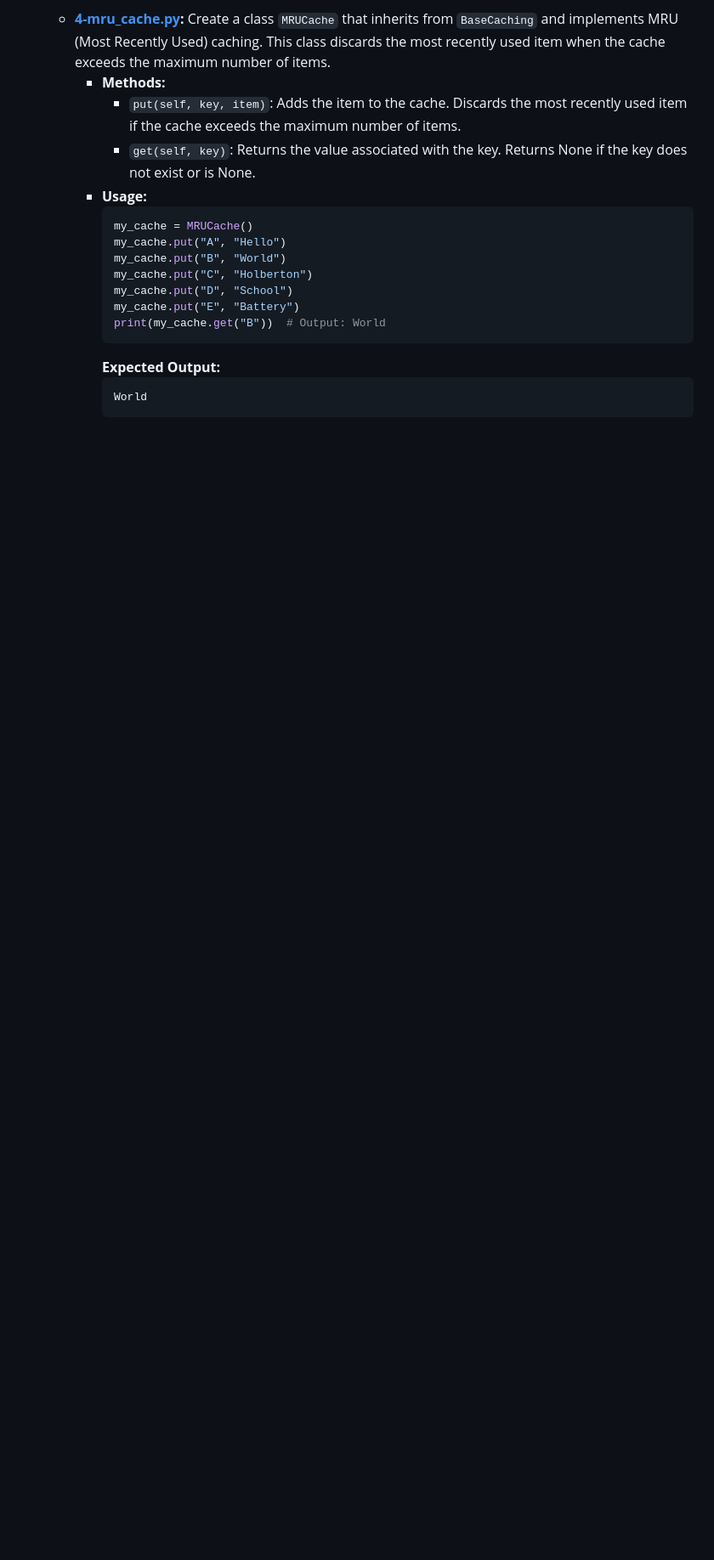
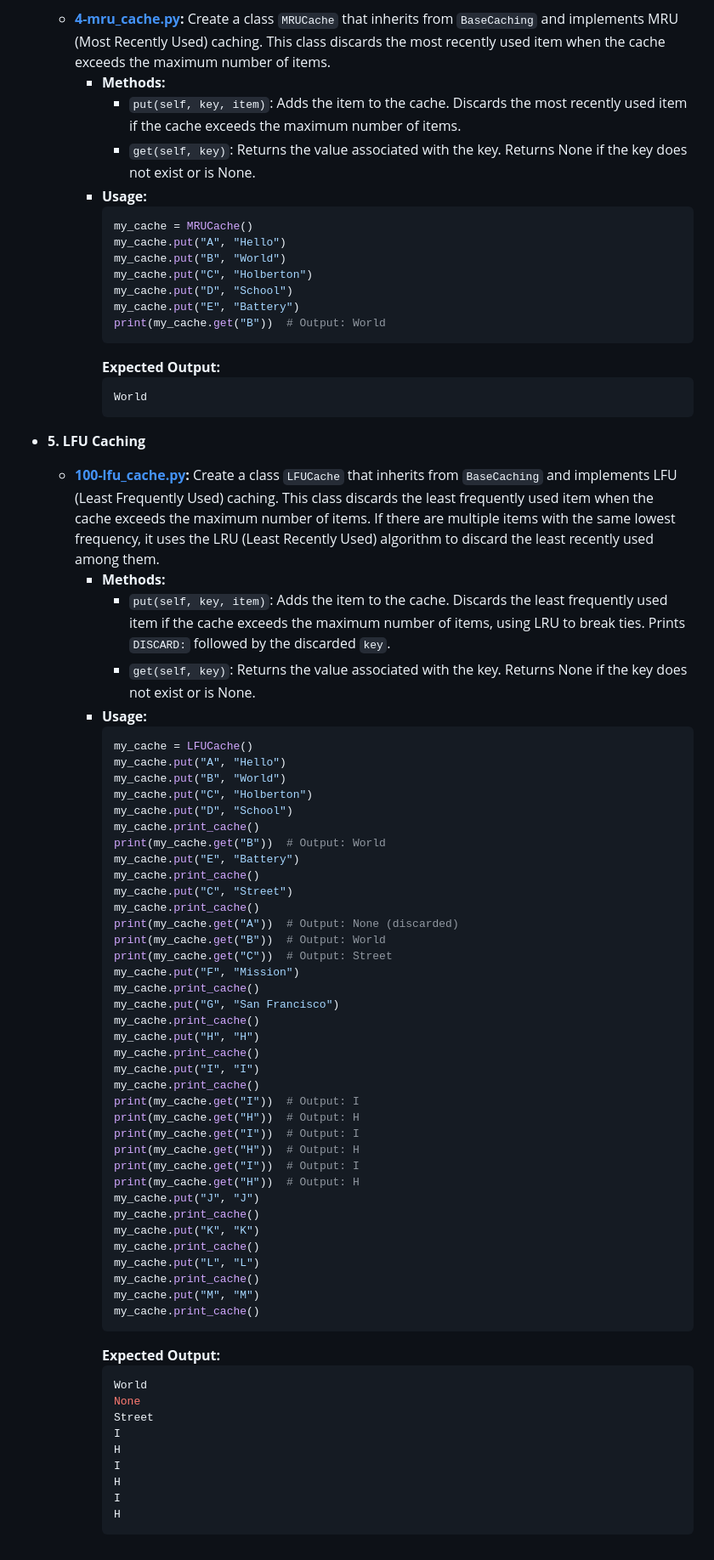
Before and after one commit to glovic/alx-backend, a Markdown page: 0x01-caching/README.md, the part around the change. Shown at 85% size. Rendered like a GitHub page; blank space fills up the shorter version.

````diff
--- a/0x01-caching/README.md
+++ b/0x01-caching/README.md
@@ -104,3 +104,60 @@ This project involves creating various caching systems in Python using different
       ```python
       World
       ```
+
+* **5. LFU Caching**
+  * **[100-lfu_cache.py](./100-lfu_cache.py):** Create a class `LFUCache` that inherits from `BaseCaching` and implements LFU (Least Frequently Used) caching. This class discards the least frequently used item when the cache exceeds the maximum number of items. If there are multiple items with the same lowest frequency, it uses the LRU (Least Recently Used) algorithm to discard the least recently used among them.
+    * **Methods:**
+      * `put(self, key, item)`: Adds the item to the cache. Discards the least frequently used item if the cache exceeds the maximum number of items, using LRU to break ties. Prints `DISCARD:` followed by the discarded `key`.
+      * `get(self, key)`: Returns the value associated with the key. Returns None if the key does not exist or is None.
+    * **Usage:**
+      ```python
+      my_cache = LFUCache()
+      my_cache.put("A", "Hello")
+      my_cache.put("B", "World")
+      my_cache.put("C", "Holberton")
+      my_cache.put("D", "School")
+      my_cache.print_cache()
+      print(my_cache.get("B"))  # Output: World
+      my_cache.put("E", "Battery")
+      my_cache.print_cache()
+      my_cache.put("C", "Street")
+      my_cache.print_cache()
+      print(my_cache.get("A"))  # Output: None (discarded)
+      print(my_cache.get("B"))  # Output: World
+      print(my_cache.get("C"))  # Output: Street
+      my_cache.put("F", "Mission")
+      my_cache.print_cache()
+      my_cache.put("G", "San Francisco")
+      my_cache.print_cache()
+      my_cache.put("H", "H")
+      my_cache.print_cache()
+      my_cache.put("I", "I")
+      my_cache.print_cache()
+      print(my_cache.get("I"))  # Output: I
+      print(my_cache.get("H"))  # Output: H
+      print(my_cache.get("I"))  # Output: I
+      print(my_cache.get("H"))  # Output: H
+      print(my_cache.get("I"))  # Output: I
+      print(my_cache.get("H"))  # Output: H
+      my_cache.put("J", "J")
+      my_cache.print_cache()
+      my_cache.put("K", "K")
+      my_cache.print_cache()
+      my_cache.put("L", "L")
+      my_cache.print_cache()
+      my_cache.put("M", "M")
+      my_cache.print_cache()
+      ```
+      **Expected Output:**
+      ```python
+      World
+      None
+      Street
+      I
+      H
+      I
+      H
+      I
+      H
+      ```
````
